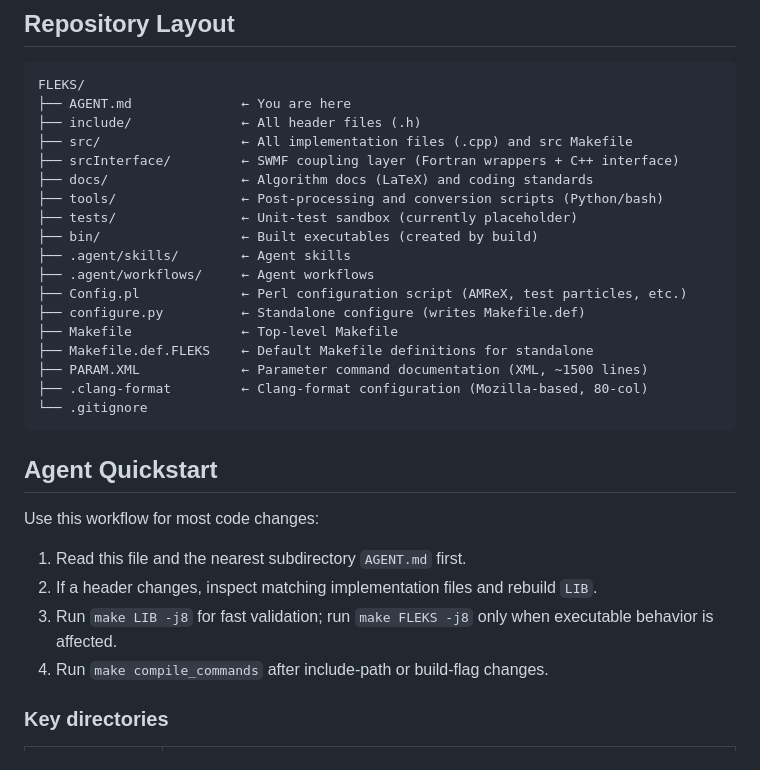
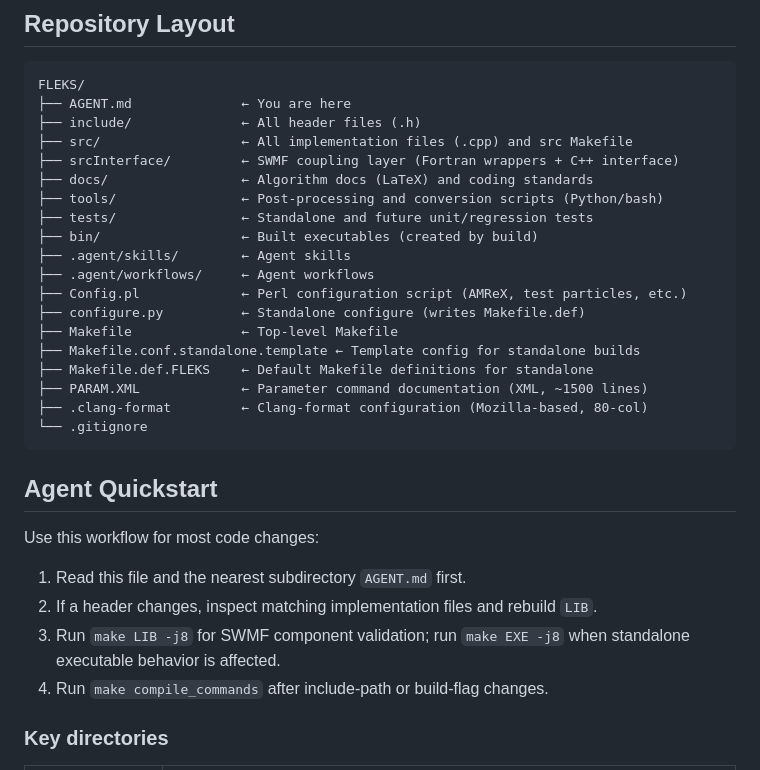
Before and after one commit to SWMFsoftware/FLEKS, a Markdown page: AGENT.md, the part around one of its changes. Drawn GitHub-style.

```diff
--- a/AGENT.md
+++ b/AGENT.md
@@ -34,13 +35,14 @@ FLEKS/
 ├── srcInterface/         ← SWMF coupling layer (Fortran wrappers + C++ interface)
 ├── docs/                 ← Algorithm docs (LaTeX) and coding standards
 ├── tools/                ← Post-processing and conversion scripts (Python/bash)
-├── tests/                ← Unit-test sandbox (currently placeholder)
+├── tests/                ← Standalone and future unit/regression tests
 ├── bin/                  ← Built executables (created by build)
 ├── .agent/skills/        ← Agent skills
 ├── .agent/workflows/     ← Agent workflows
 ├── Config.pl             ← Perl configuration script (AMReX, test particles, etc.)
 ├── configure.py          ← Standalone configure (writes Makefile.def)
 ├── Makefile              ← Top-level Makefile
+├── Makefile.conf.standalone.template ← Template config for standalone builds
 ├── Makefile.def.FLEKS    ← Default Makefile definitions for standalone
 ├── PARAM.XML             ← Parameter command documentation (XML, ~1500 lines)
 ├── .clang-format         ← Clang-format configuration (Mozilla-based, 80-col)
@@ -52,7 +54,7 @@ FLEKS/
 Use this workflow for most code changes:
 1. Read this file and the nearest subdirectory `AGENT.md` first.
 2. If a header changes, inspect matching implementation files and rebuild `LIB`.
-3. Run `make LIB -j8` for fast validation; run `make FLEKS -j8` only when executable behavior is affected.
+3. Run `make LIB -j8` for SWMF component validation; run `make EXE -j8` when standalone executable behavior is affected.
 4. Run `make compile_commands` after include-path or build-flag changes.
 
 ### Key directories
```
Also changed, not shown: other parts of AGENT.md (+76 -13 lines).
